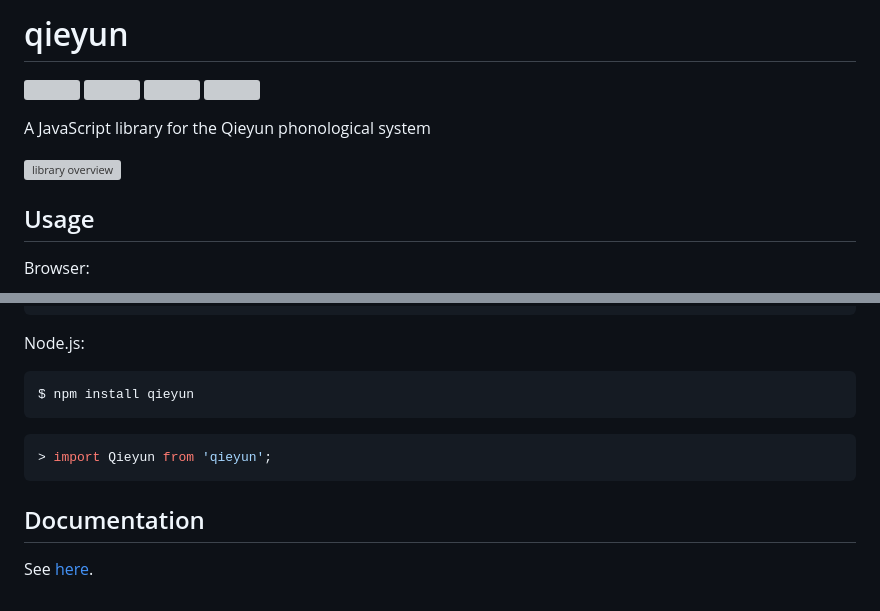
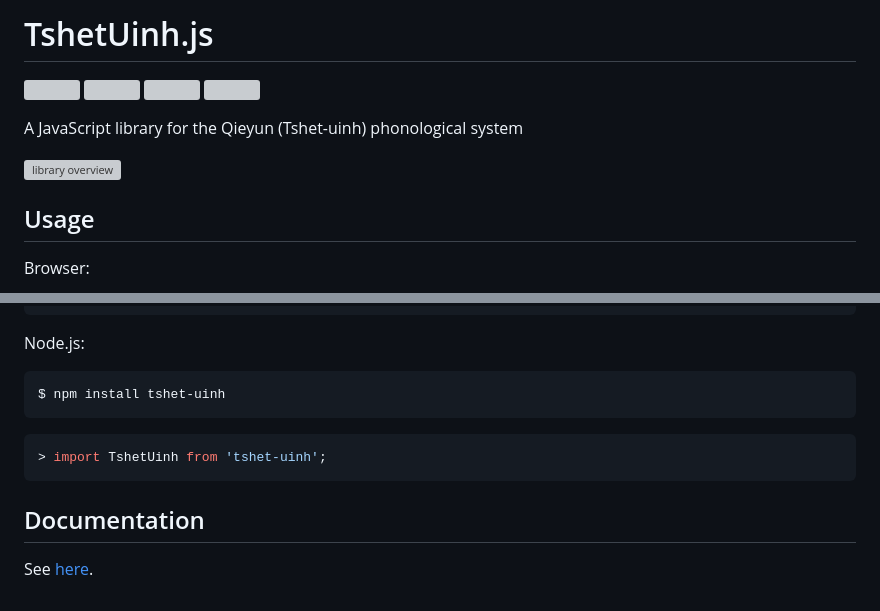
Before and after one commit to nk2028/tshet-uinh-js, a Markdown page: README.md, 2 parts joined by grey strips. Drawn GitHub-style; grey boxes are pictures that could not be loaded.

Commit message:
refactor!: Rename project to TshetUinh.js (v0.15.0-beta.7)
- Also fixed keywords in package.json

````diff
--- a/README.md
+++ b/README.md
@@ -1,2 +1,2 @@
-# qieyun
+# TshetUinh.js
 
@@ -4,3 +4,3 @@
 
-A JavaScript library for the Qieyun phonological system
+A JavaScript library for the Qieyun (Tshet-uinh) phonological system
 
@@ -17,11 +17,11 @@ Browser:
 Node.js:
 
 ```sh
-$ npm install qieyun
+$ npm install tshet-uinh
 ```
 
 ```javascript
-> import Qieyun from 'qieyun';
+> import TshetUinh from 'tshet-uinh';
 ```
 
 ## Documentation
````
Also changed, not shown: other parts of README.md (+4 -4 lines), demo/overview.png (renamed from demo/qieyun.png), 15 other files.
